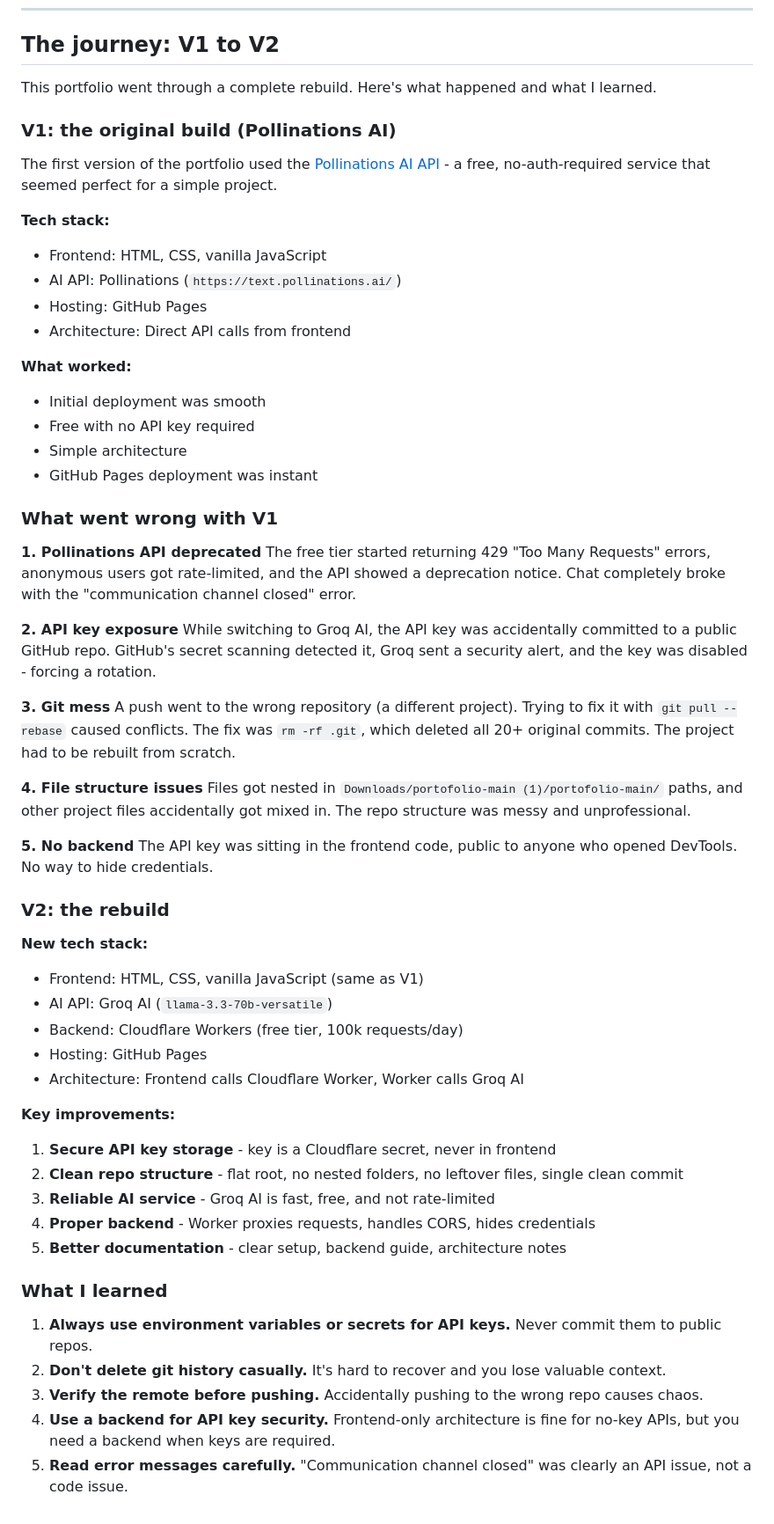
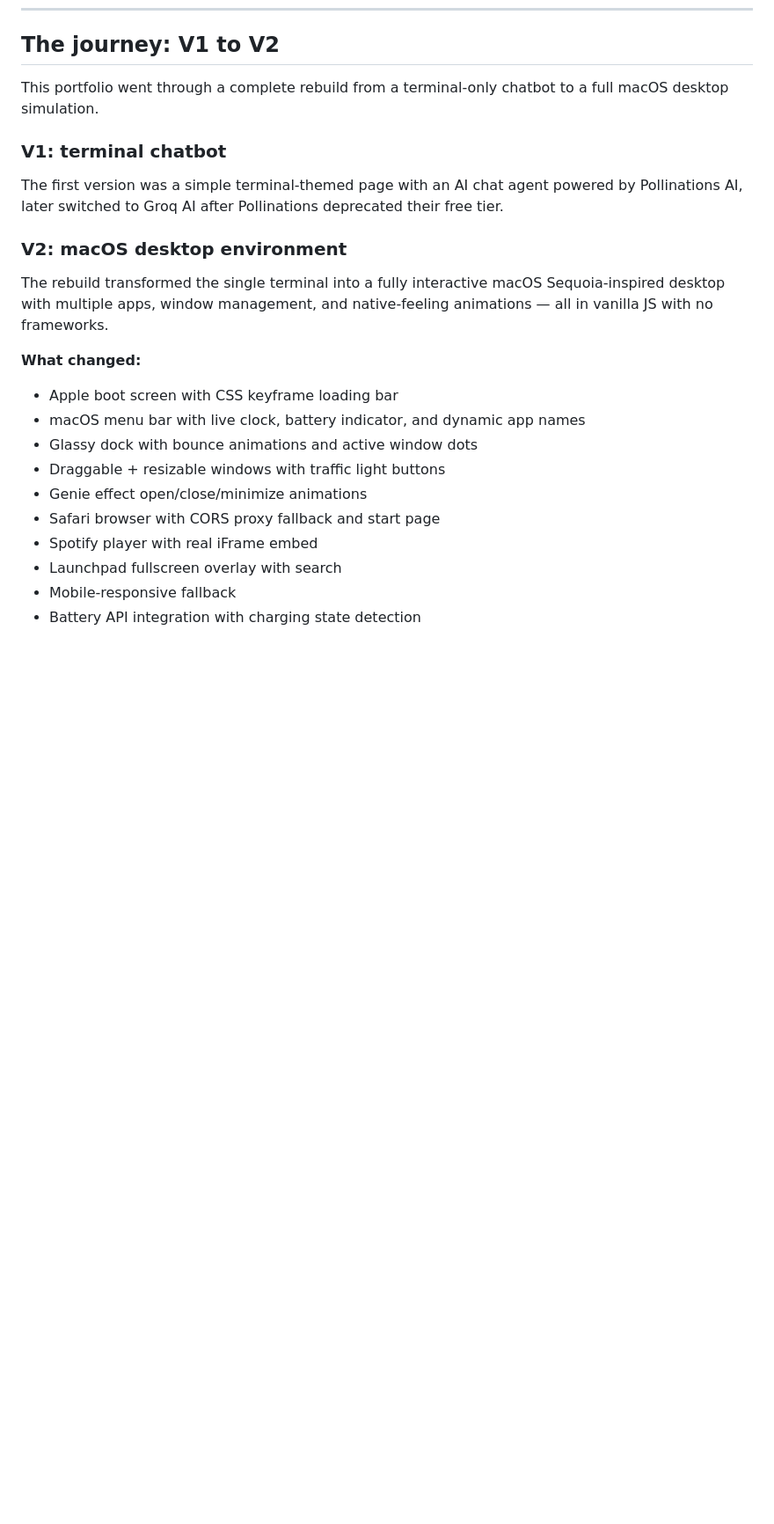
Before and after one commit to valleysonata/portofolio, a Markdown page: README.md, the part around one of its changes. Shown at 88% size. Rendered like a GitHub page; blank space fills up the shorter version.

Commit message:
docs: rewrite README for macOS desktop environment

```diff
--- a/README.md
+++ b/README.md
@@ -130,62 +193,24 @@ MIT (c) 2025 Adyaraka Banyu Langit - see [LICENSE](LICENSE) for full text.
 
 ## The journey: V1 to V2
 
-This portfolio went through a complete rebuild. Here's what happened and what I learned.
+This portfolio went through a complete rebuild from a terminal-only chatbot to a full macOS desktop simulation.
 
-### V1: the original build (Pollinations AI)
+### V1: terminal chatbot
 
-The first version of the portfolio used the [Pollinations AI API](https://pollinations.ai) - a free, no-auth-required service that seemed perfect for a simple project.
+The first version was a simple terminal-themed page with an AI chat agent powered by Pollinations AI, later switched to Groq AI after Pollinations deprecated their free tier.
 
-**Tech stack:**
-- Frontend: HTML, CSS, vanilla JavaScript
-- AI API: Pollinations (`https://text.pollinations.ai/`)
-- Hosting: GitHub Pages
-- Architecture: Direct API calls from frontend
+### V2: macOS desktop environment
 
-**What worked:**
-- Initial deployment was smooth
-- Free with no API key required
-- Simple architecture
-- GitHub Pages deployment was instant
+The rebuild transformed the single terminal into a fully interactive macOS Sequoia-inspired desktop with multiple apps, window management, and native-feeling animations — all in vanilla JS with no frameworks.
 
-### What went wrong with V1
-
-**1. Pollinations API deprecated**
-The free tier started returning 429 "Too Many Requests" errors, anonymous users got rate-limited, and the API showed a deprecation notice. Chat completely broke with the "communication channel closed" error.
-
-**2. API key exposure**
-While switching to Groq AI, the API key was accidentally committed to a public GitHub repo. GitHub's secret scanning detected it, Groq sent a security alert, and the key was disabled - forcing a rotation.
-
-**3. Git mess**
-A push went to the wrong repository (a different project). Trying to fix it with `git pull --rebase` caused conflicts. The fix was `rm -rf .git`, which deleted all 20+ original commits. The project had to be rebuilt from scratch.
-
-**4. File structure issues**
-Files got nested in `Downloads/portofolio-main (1)/portofolio-main/` paths, and other project files accidentally got mixed in. The repo structure was messy and unprofessional.
-
-**5. No backend**
-The API key was sitting in the frontend code, public to anyone who opened DevTools. No way to hide credentials.
-
-### V2: the rebuild
-
-**New tech stack:**
-- Frontend: HTML, CSS, vanilla JavaScript (same as V1)
-- AI API: Groq AI (`llama-3.3-70b-versatile`)
-- Backend: Cloudflare Workers (free tier, 100k requests/day)
-- Hosting: GitHub Pages
-- Architecture: Frontend calls Cloudflare Worker, Worker calls Groq AI
-
-**Key improvements:**
-
-1. **Secure API key storage** - key is a Cloudflare secret, never in frontend
-2. **Clean repo structure** - flat root, no nested folders, no leftover files, single clean commit
-3. **Reliable AI service** - Groq AI is fast, free, and not rate-limited
-4. **Proper backend** - Worker proxies requests, handles CORS, hides credentials
-5. **Better documentation** - clear setup, backend guide, architecture notes
-
-### What I learned
-
-1. **Always use environment variables or secrets for API keys.** Never commit them to public repos.
-2. **Don't delete git history casually.** It's hard to recover and you lose valuable context.
-3. **Verify the remote before pushing.** Accidentally pushing to the wrong repo causes chaos.
-4. **Use a backend for API key security.** Frontend-only architecture is fine for no-key APIs, but you need a backend when keys are required.
-5. **Read error messages carefully.** "Communication channel closed" was clearly an API issue, not a code issue.
+**What changed:**
+- Apple boot screen with CSS keyframe loading bar
+- macOS menu bar with live clock, battery indicator, and dynamic app names
+- Glassy dock with bounce animations and active window dots
+- Draggable + resizable windows with traffic light buttons
+- Genie effect open/close/minimize animations
+- Safari browser with CORS proxy fallback and start page
+- Spotify player with real iFrame embed
+- Launchpad fullscreen overlay with search
+- Mobile-responsive fallback
+- Battery API integration with charging state detection
```
Also changed, not shown: other parts of README.md (+100 -37 lines).
